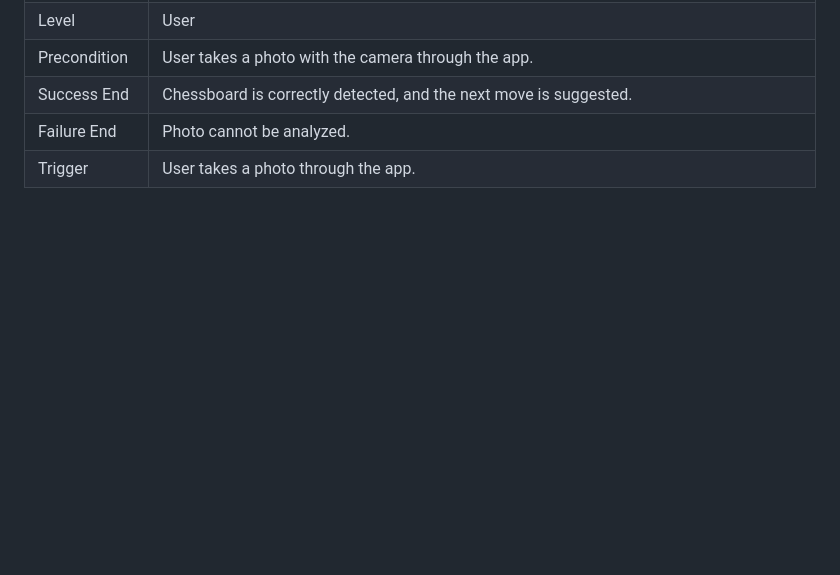
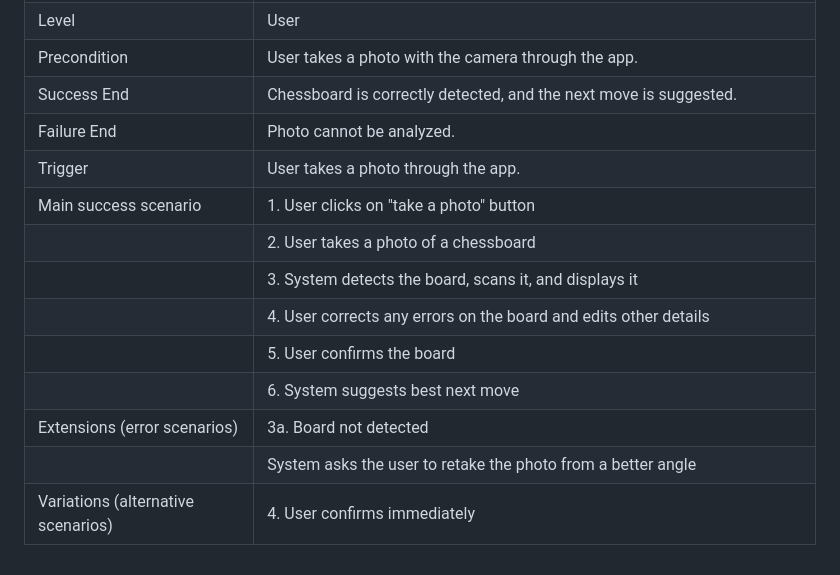
Before and after one commit to Marko2707/AutomatedChessDetection, a Markdown page: requirements.md, the part around the change. Drawn GitHub-style; blank space fills up the shorter version.

Commit message:
Update requirements.md
complete formal use case

```diff
--- a/requirements.md
+++ b/requirements.md
@@ -111,4 +111,13 @@
 | Precondition        | User takes a photo with the camera through the app.                        |
 | Success End         | Chessboard is correctly detected, and the next move is suggested.          |
 | Failure End         | Photo cannot be analyzed.                                                  |
-| Trigger             | User takes a photo through the app.
+| Trigger             | User takes a photo through the app.                                        |
+| Main success scenario | 1. User clicks on "take a photo" button                                  |
+|                        | 2. User takes a photo of a chessboard                                |
+|                        | 3. System detects the board, scans it, and displays it                |
+|                        | 4. User corrects any errors on the board and edits other details     |
+|                        | 5. User confirms the board                                               |
+|                        | 6. System suggests best next move                                        |
+| Extensions (error scenarios)|   3a. Board not detected                                            |
+|                        |System asks the user to retake the photo from a better angle             |
+| Variations (alternative scenarios)|   4. User confirms immediately
```
